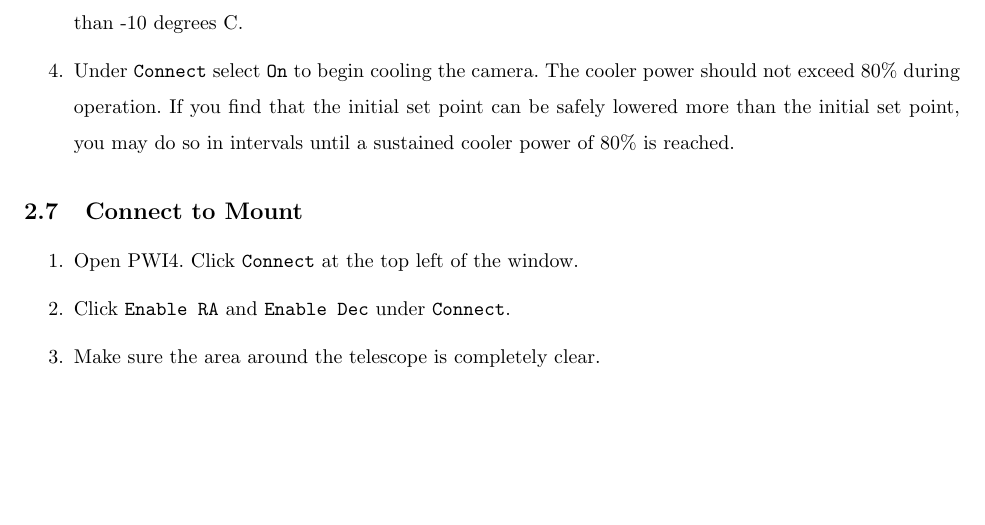
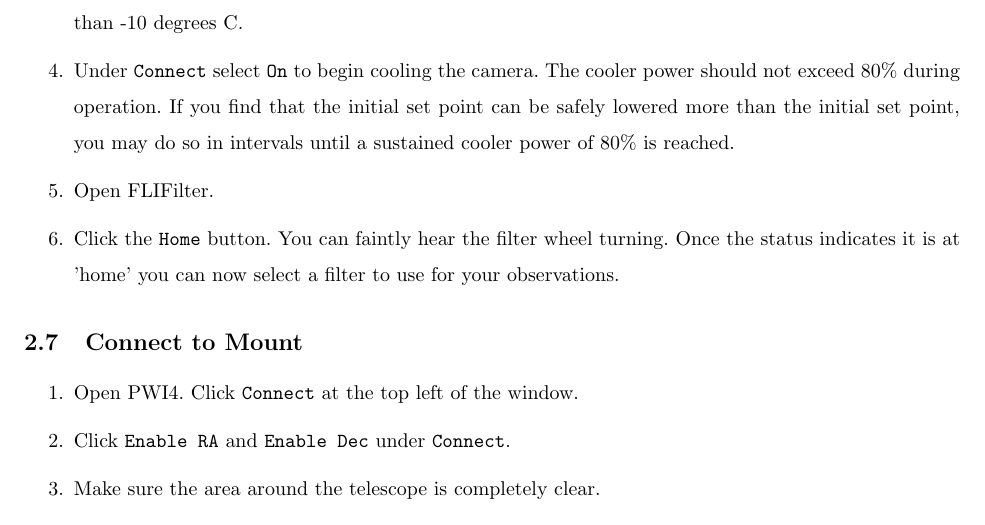
Before and after one commit to rcamuccio/Ninnion, a LaTeX document (ninnion.tex): part of page 7 of 11 before the commit and part of page 7 of 12 after it, cut so that both start at the same text, the shorter picture padded with empty space. Compiled offline with pdfLaTeX.

Commit message:
Closed Issue #4: Update filter wheel information (using FLI software, not MaxIM DL ... for now)

```diff
--- a/ninnion.tex
+++ b/ninnion.tex
@@ -233,6 +233,10 @@
 
 				\item Under \texttt{Connect} select \texttt{On} to begin cooling the camera. The cooler power should not exceed 80\% during operation. If you find that the initial set point can be safely lowered more than the initial set point, you may do so in intervals until a sustained cooler power of 80\% is reached.
 
+				\item Open FLIFilter.
+
+				\item Click the \texttt{Home} button. You can faintly hear the filter wheel turning. Once the status indicates it is at 'home' you can now select a filter to use for your observations.
+
 			\end{enumerate}
 
 		\subsection{Connect to Mount}
```
Also changed, not shown: ninnion.pdf, 1 other file.
